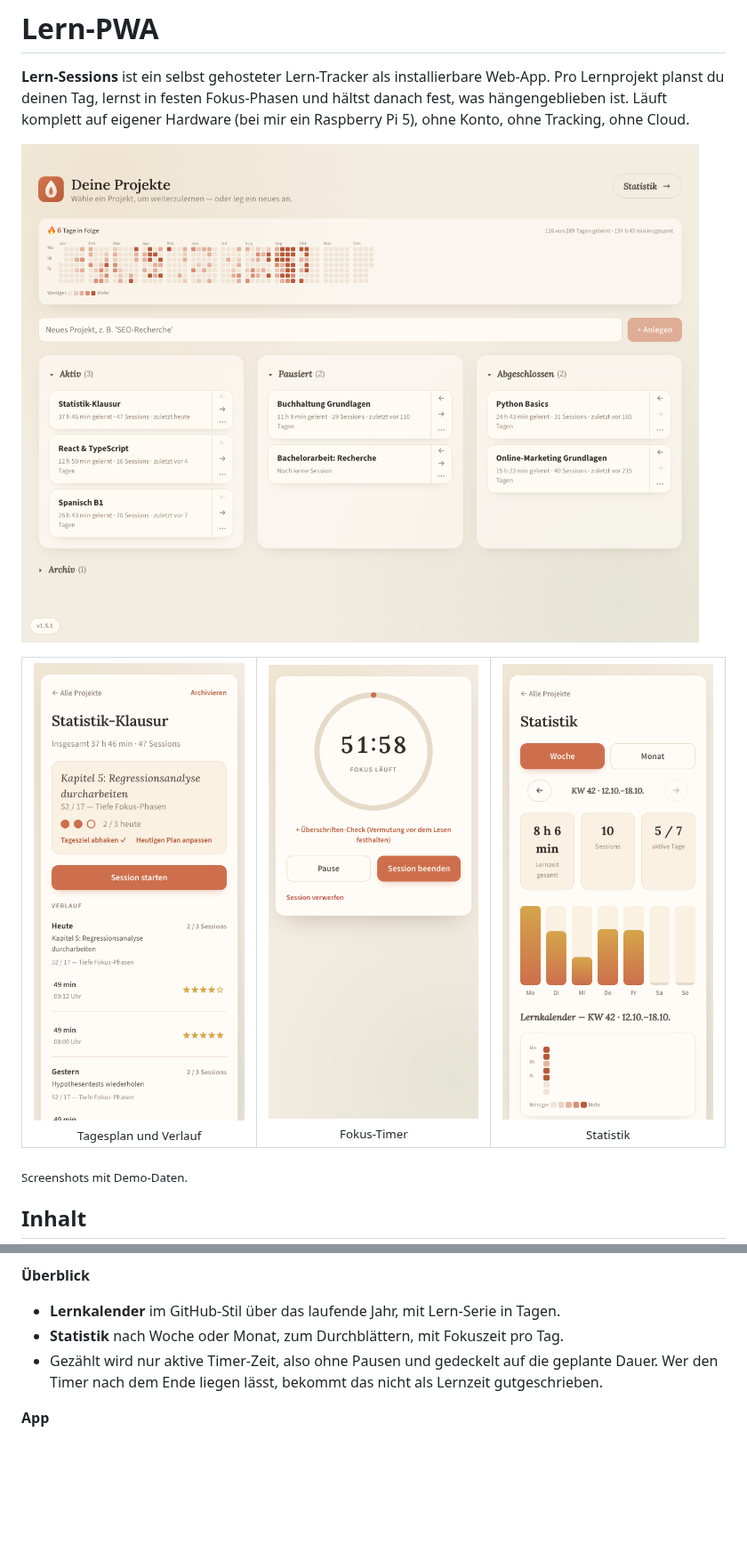
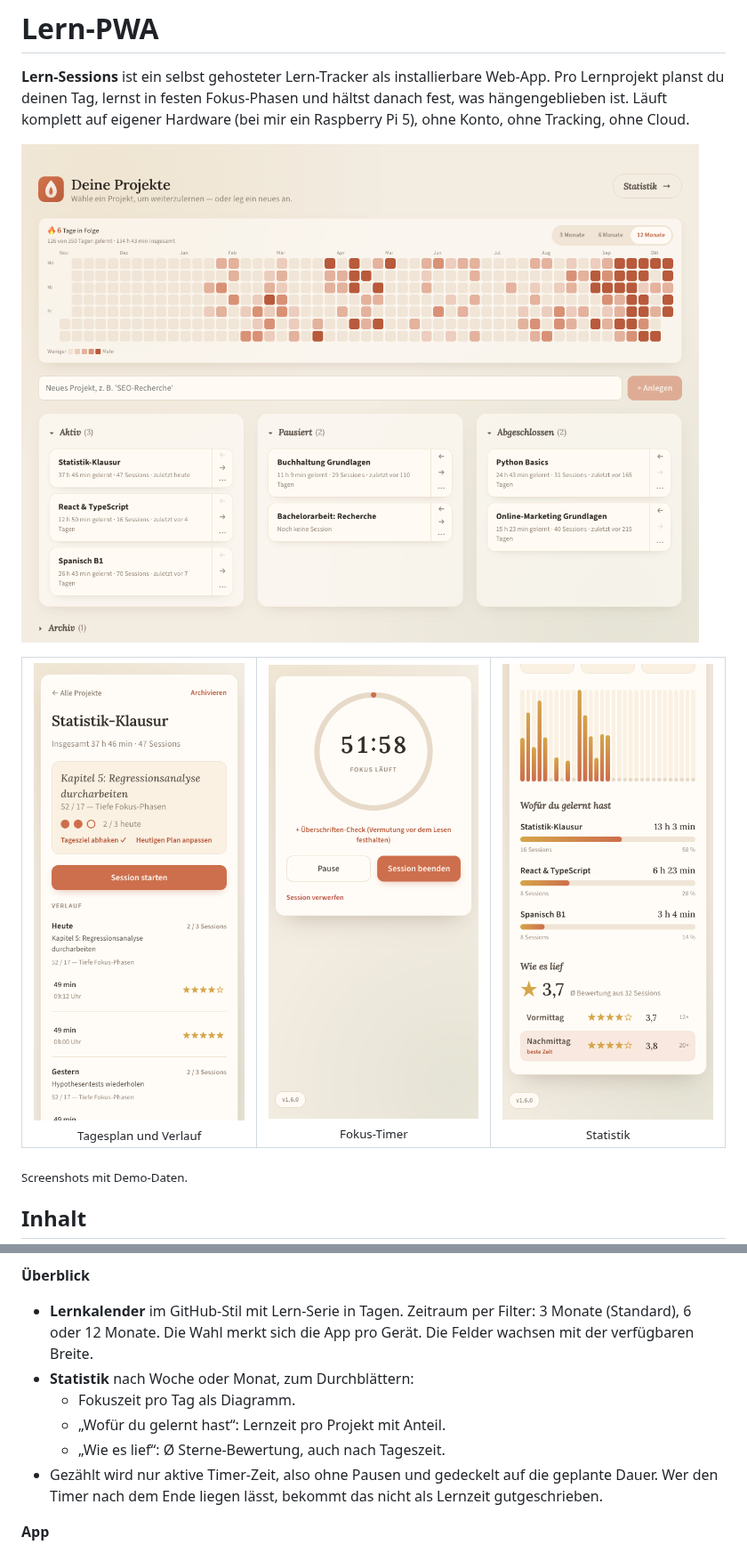
Before and after one commit to Guppy997/lern-pwa, a Markdown page: README.md, 2 parts joined by grey strips. Shown at 89% size. Rendered like a GitHub page; pictures changed too: docs/screenshots/board-desktop.png, docs/screenshots/statistik-handy.png, docs/screenshots/timer-handy.png; blank space fills up the shorter version.

```diff
--- a/README.md
+++ b/README.md
@@ -47,8 +47,11 @@
 - **Verlauf** pro Projekt nach Kalendertag gruppiert, mit Tagesziel, geplant vs. geschafft und Details zu jeder Session.
 
 **Überblick**
-- **Lernkalender** im GitHub-Stil über das laufende Jahr, mit Lern-Serie in Tagen.
-- **Statistik** nach Woche oder Monat, zum Durchblättern, mit Fokuszeit pro Tag.
+- **Lernkalender** im GitHub-Stil mit Lern-Serie in Tagen. Zeitraum per Filter: 3 Monate (Standard), 6 oder 12 Monate. Die Wahl merkt sich die App pro Gerät. Die Felder wachsen mit der verfügbaren Breite.
+- **Statistik** nach Woche oder Monat, zum Durchblättern:
+  - Fokuszeit pro Tag als Diagramm.
+  - „Wofür du gelernt hast“: Lernzeit pro Projekt mit Anteil.
+  - „Wie es lief“: Ø Sterne-Bewertung, auch nach Tageszeit.
 - Gezählt wird nur aktive Timer-Zeit, also ohne Pausen und gedeckelt auf die geplante Dauer. Wer den Timer nach dem Ende liegen lässt, bekommt das nicht als Lernzeit gutgeschrieben.
 
 **App**
```
Also changed, not shown: other parts of README.md (+4 -3 lines), 9 other files.
